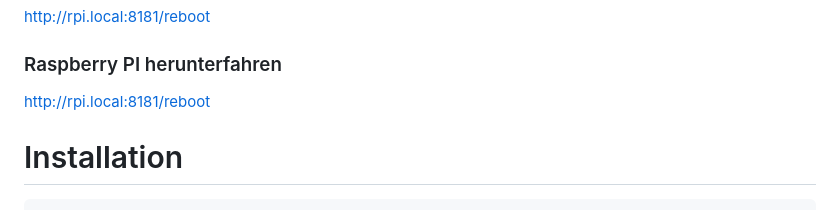
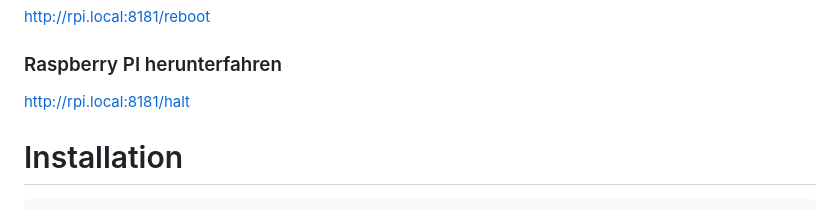
Before and after one commit to schwitin/label, a Markdown page: README.md, the part around the change. GitHub-like rendering.

Commit message:
README.md aktualisiert

```diff
--- a/README.md
+++ b/README.md
@@ -52,7 +52,7 @@ http://rpi.local:8181/index.png?barcode=<BARCODE>&artikelnr=<ARTIKELNR>&name=<NA
 
 ### Raspberry PI herunterfahren
 
-  http://rpi.local:8181/reboot
+  http://rpi.local:8181/halt
 
 
 # Installation
```
